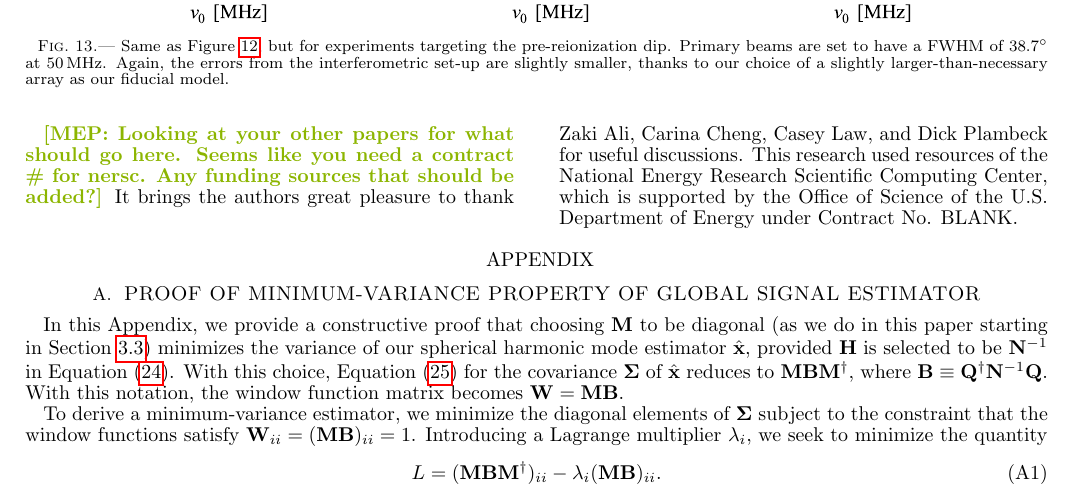
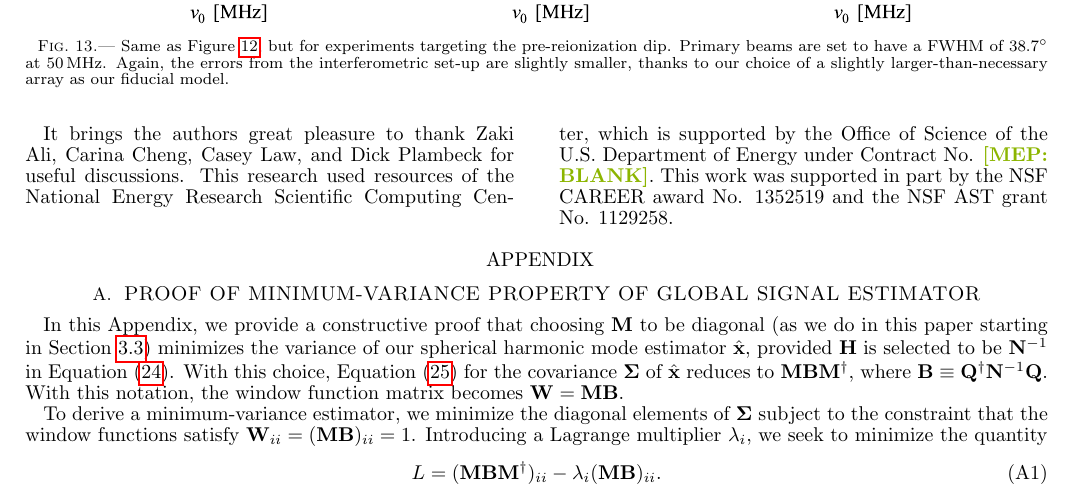
Before and after one commit to acliu/GlobalSignalInterferometerPaper, a LaTeX document (globalSigInterferometer.tex): part of page 18 of 19, cut so that both start at the same text. Compiled offline with pdfLaTeX.

Commit message:
Added a coupled funding acknowledgements. Still need one for NERSC.

```diff
--- a/globalSigInterferometer.tex
+++ b/globalSigInterferometer.tex
@@ -883,9 +883,7 @@ Future work must address a number of systematic issues that will inevitably aris
 %Putting our array design and data analysis method into numerical simulation, we find that a measurement by an interferometer is comparable to a single element experiment. Both methods require 7th order polynomials for foreground models and will be able to constrain [parameters] to within [values]. \mep{add more quantitative stuff once new figs arrive} Therefore, an interferometric measurement of the global 21 cm signal is worth exploring as an alternative to a single element experiment for finding stringent constraints on the dark ages and epoch of reionization.
 
 \section{Acknowledgements}
-%\acl{Acknowledge Carina and NERSC}
-\mep{Looking at your other papers for what should go here. Seems like you need a contract \# for nersc. Any funding sources that should be added?}
-It brings the authors great pleasure to thank Zaki Ali, Carina Cheng, Casey Law, and Dick Plambeck for useful discussions. This research used resources of the National Energy Research Scientific Computing Center, which is supported by the Office of Science of the U.S. Department of Energy under Contract No. BLANK.
+It brings the authors great pleasure to thank Zaki Ali, Carina Cheng, Casey Law, and Dick Plambeck for useful discussions. This research used resources of the National Energy Research Scientific Computing Center, which is supported by the Office of Science of the U.S. Department of Energy under Contract No. \mep{BLANK}. This work was supported in part by the NSF CAREER award No. 1352519 and the NSF AST grant No. 1129258.
 
 
 \appendix
```
